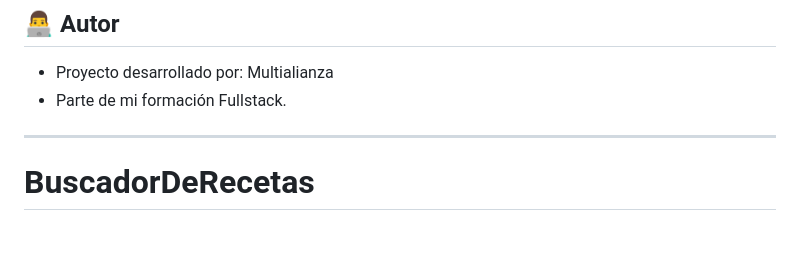
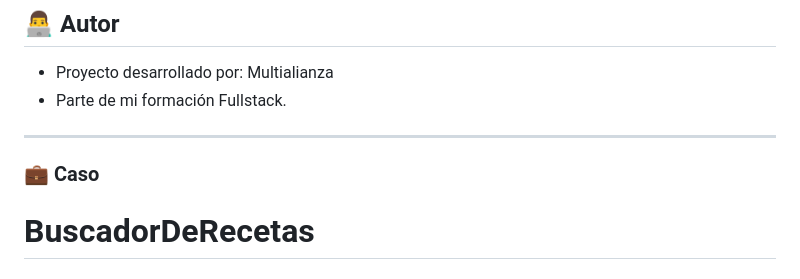
Before and after one commit to multialianza/BuscadorDeRecetas, a Markdown page: README.md, the part around the change. Rendered like a GitHub page; blank space fills up the shorter version.

```diff
--- a/README.md
+++ b/README.md
@@ -144,7 +144,7 @@ MIT License
 
 ---
 
-
+### 💼 Caso
 # BuscadorDeRecetas
 # 📥EF-M3 Proyecto Integrador Sprint 1
 **Sprint 1: Maquetación y Prototipo Visual del "Buscador de Recetas"**
```
